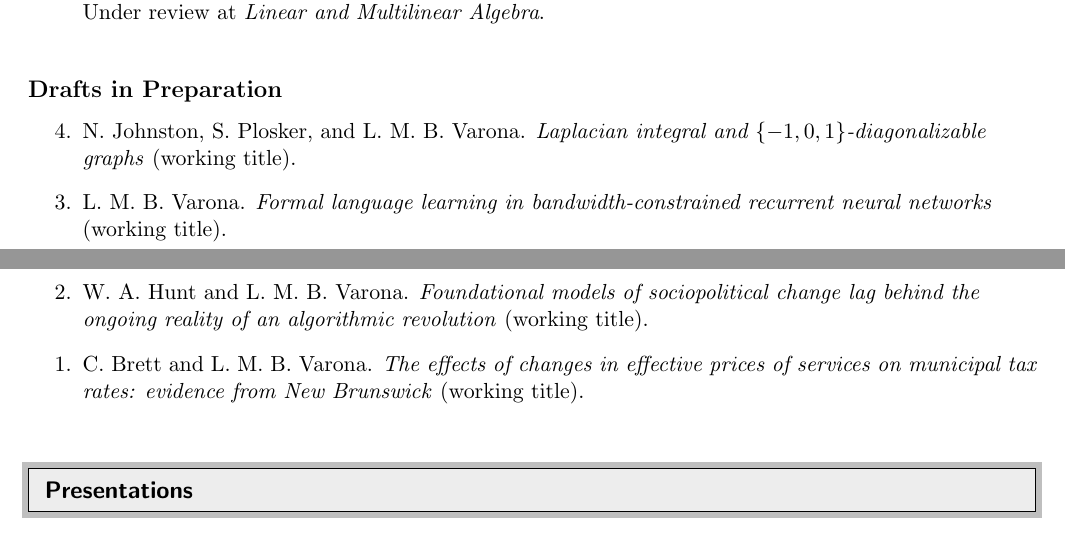
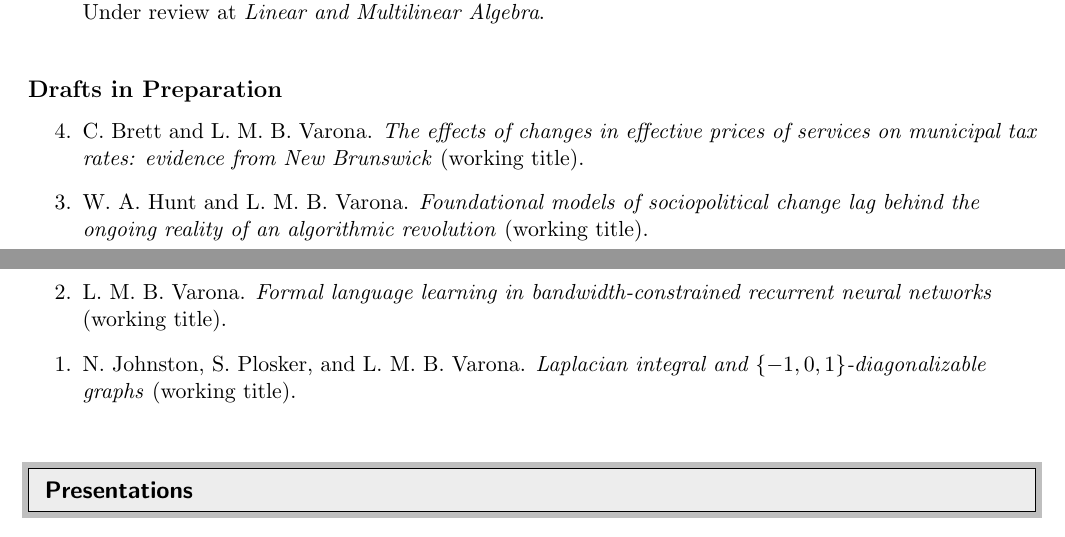
Before and after one commit to Luis-Varona/Luis-Varona.github.io, a LaTeX CV (_cv/cv.tex): two parts of pages 1 and 2 of 3, joined at a grey line, cut so that both start at the same text. Compiled offline with pdfLaTeX.

Commit message:
Update CV
Simple reordering of the 'Drafts in Preparation' entries.

```diff
--- a/_cv/cv.tex
+++ b/_cv/cv.tex
@@ -166,16 +166,16 @@ Mount Allison University & luismbvarona@protonmail.com \\
 \subsection*{Drafts in Preparation}
 \begin{revnumerate}
 \item
-	N.~Johnston, S.~Plosker, and L.~M.~B.~Varona. \emph{Laplacian integral and $\{-1,0,1\}$-diagonalizable graphs} (working title).
+	C.~Brett and L.~M.~B.~Varona. \emph{The effects of changes in effective prices of services on municipal tax rates: evidence from New Brunswick} (working title).
+
+\item
+	W.~A.~Hunt and L.~M.~B.~Varona. \emph{Foundational models of sociopolitical change lag behind the ongoing reality of an algorithmic revolution} (working title).
 
 \item
 	L.~M.~B.~Varona. \emph{Formal language learning in bandwidth-constrained recurrent neural networks} (working title).
 
 \item
-	W.~A.~Hunt and L.~M.~B.~Varona. \emph{Foundational models of sociopolitical change lag behind the ongoing reality of an algorithmic revolution} (working title).
-
-\item
-	C.~Brett and L.~M.~B.~Varona. \emph{The effects of changes in effective prices of services on municipal tax rates: evidence from New Brunswick} (working title).
+	N.~Johnston, S.~Plosker, and L.~M.~B.~Varona. \emph{Laplacian integral and $\{-1,0,1\}$-diagonalizable graphs} (working title).
 \end{revnumerate}
 
 
```
